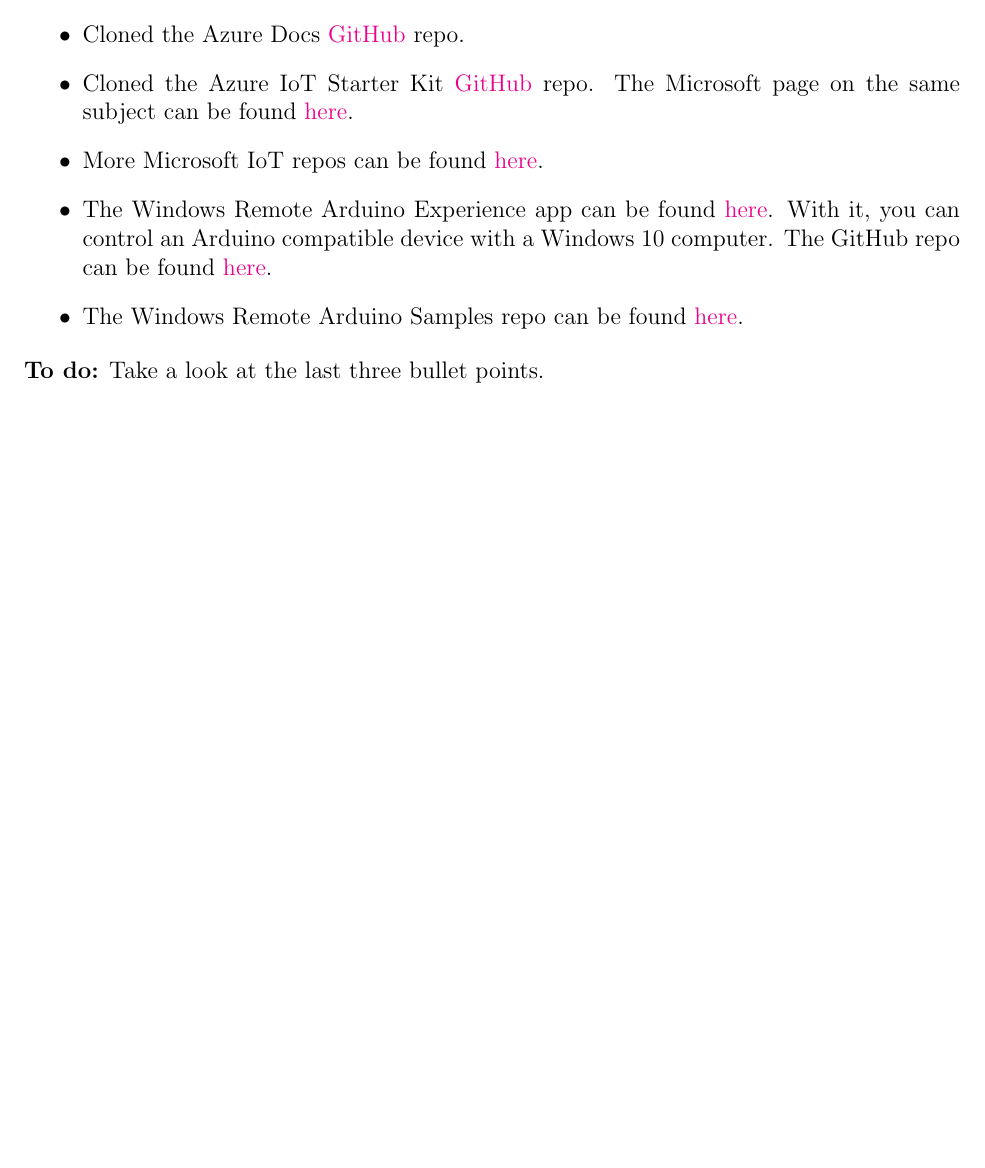
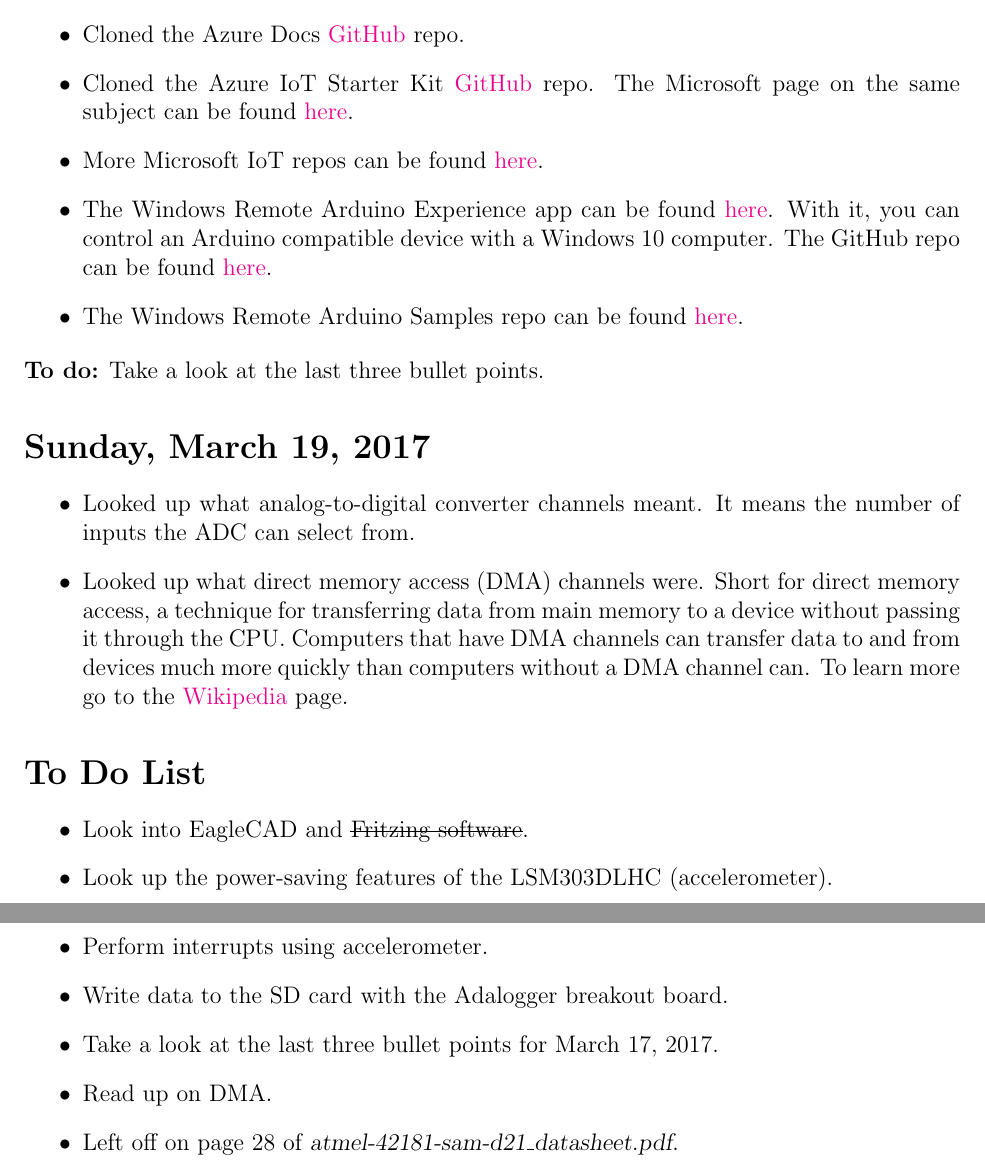
Before and after one commit to MarcEdwin/Design2, a LaTeX document (ezequiel_project_log/project_log.tex): part of page 6 of 6 before the commit and two parts of pages 6 and 7 of 7 after it, the two joined at a grey line, cut so that both start at the same text, the shorter picture padded with empty space. Compiled offline with pdfLaTeX.

Commit message:
Update log for March 19, 2017

```diff
--- a/ezequiel_project_log/project_log.tex
+++ b/ezequiel_project_log/project_log.tex
@@ -187,4 +187,21 @@
 
 \textbf{To do:} Take a look at the last three bullet points.
 
+\section{Sunday, March 19, 2017}
+\begin{itemize}
+\item Looked up what analog-to-digital converter channels meant. It means the number of inputs the ADC can select from.
+\item Looked up what direct memory access (DMA) channels were. Short for direct memory access, a technique for transferring data from main memory to a device without passing it through the CPU. Computers that have DMA channels can transfer data to and from devices much more quickly than computers without a DMA channel can. To learn more go to the \href{https://en.wikipedia.org/wiki/Direct_memory_access}{Wikipedia} page.
+\end{itemize}
+
+\section{To Do List}
+\begin{itemize}
+\item Look into EagleCAD and \sout{Fritzing software}.
+\item Look up the power-saving features of the LSM303DLHC (accelerometer).
+\item Perform interrupts using accelerometer.
+\item Write data to the SD card with the Adalogger breakout board.
+\item Take a look at the last three bullet points for March 17, 2017.
+\item Read up on DMA.
+\item Left off on page 28 of \textsl{atmel-42181-sam-d21\_datasheet.pdf}.
+\end{itemize}
+
 \end{document}
```
